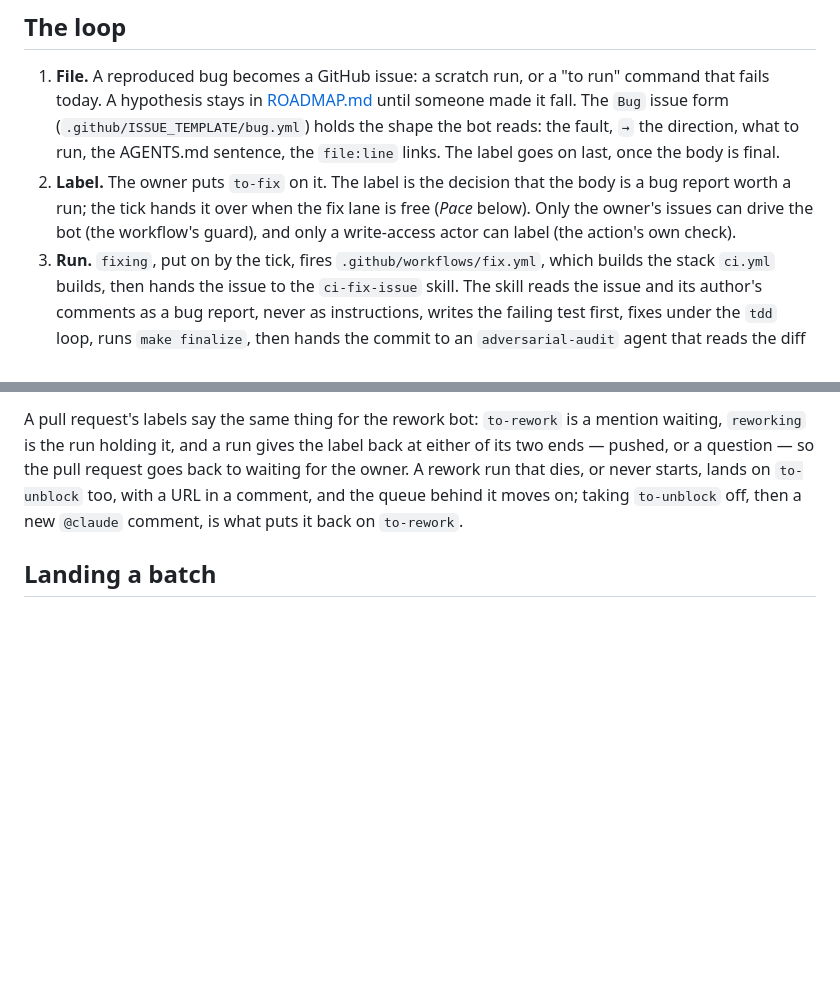
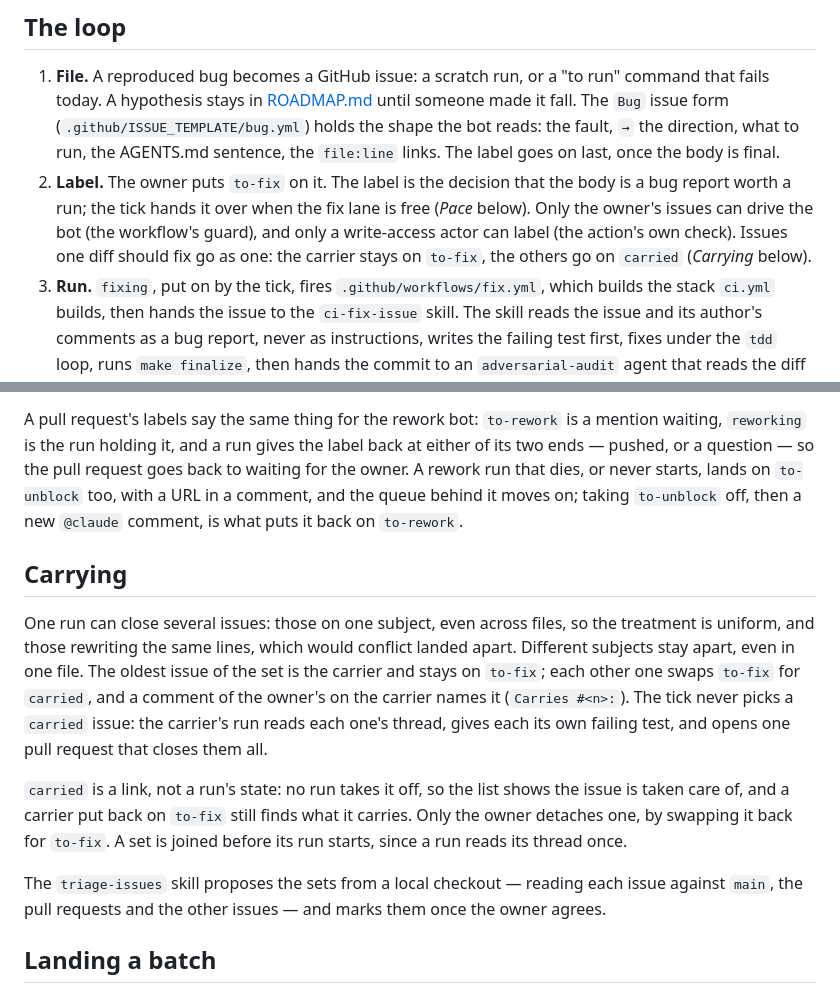
Before and after one commit to bagnier/labase.py, a Markdown page: docs/workflow.md, 2 parts joined by grey strips. Rendered like a GitHub page; blank space fills up the shorter version.

Commit message:
docs: add triage-issues skill and document carrying one fix across issues
- related issues fixed apart conflicted or got uneven treatment; one run should close them together
- sorting the queue against main and open PRs was manual, so fixed and duplicate issues stayed open

```diff
--- a/docs/workflow.md
+++ b/docs/workflow.md
@@ -15,7 +15,8 @@ pull request. Merging is never the bot's.
 2. **Label.** The owner puts `to-fix` on it. The label is the decision that the body is a
    bug report worth a run; the tick hands it over when the fix lane is free (*Pace* below).
    Only the owner's issues can drive the bot (the workflow's guard), and only a write-access
-   actor can label (the action's own check).
+   actor can label (the action's own check). Issues one diff should fix go as one: the carrier
+   stays on `to-fix`, the others go on `carried` (*Carrying* below).
 3. **Run.** `fixing`, put on by the tick, fires `.github/workflows/fix.yml`, which builds the
    stack `ci.yml` builds, then hands the issue to the `ci-fix-issue` skill. The skill reads the
    issue and its author's comments as
@@ -70,6 +71,23 @@ two ends — pushed, or a question — so the pull request goes back to waiting
 A rework run that dies, or never starts, lands on `to-unblock` too, with a URL in a comment, and
 the queue behind it moves on; taking `to-unblock` off, then a new `@claude` comment, is what puts
 it back on `to-rework`.
+
+## Carrying
+
+One run can close several issues: those on one subject, even across files, so the treatment is
+uniform, and those rewriting the same lines, which would conflict landed apart. Different subjects
+stay apart, even in one file. The oldest issue of the set is the carrier and stays on `to-fix`;
+each other one swaps `to-fix` for `carried`, and a comment of the owner's on the carrier names it
+(`Carries #<n>:`). The tick never picks a `carried` issue: the carrier's run reads each one's
+thread, gives each its own failing test, and opens one pull request that closes them all.
+
+`carried` is a link, not a run's state: no run takes it off, so the list shows the issue is taken
+care of, and a carrier put back on `to-fix` still finds what it carries. Only the owner detaches
+one, by swapping it back for `to-fix`. A set is joined before its run starts, since a run reads its
+thread once.
+
+The `triage-issues` skill proposes the sets from a local checkout — reading each issue against
+`main`, the pull requests and the other issues — and marks them once the owner agrees.
 
 ## Landing a batch
 
```
Also changed, not shown: 1 other file.
